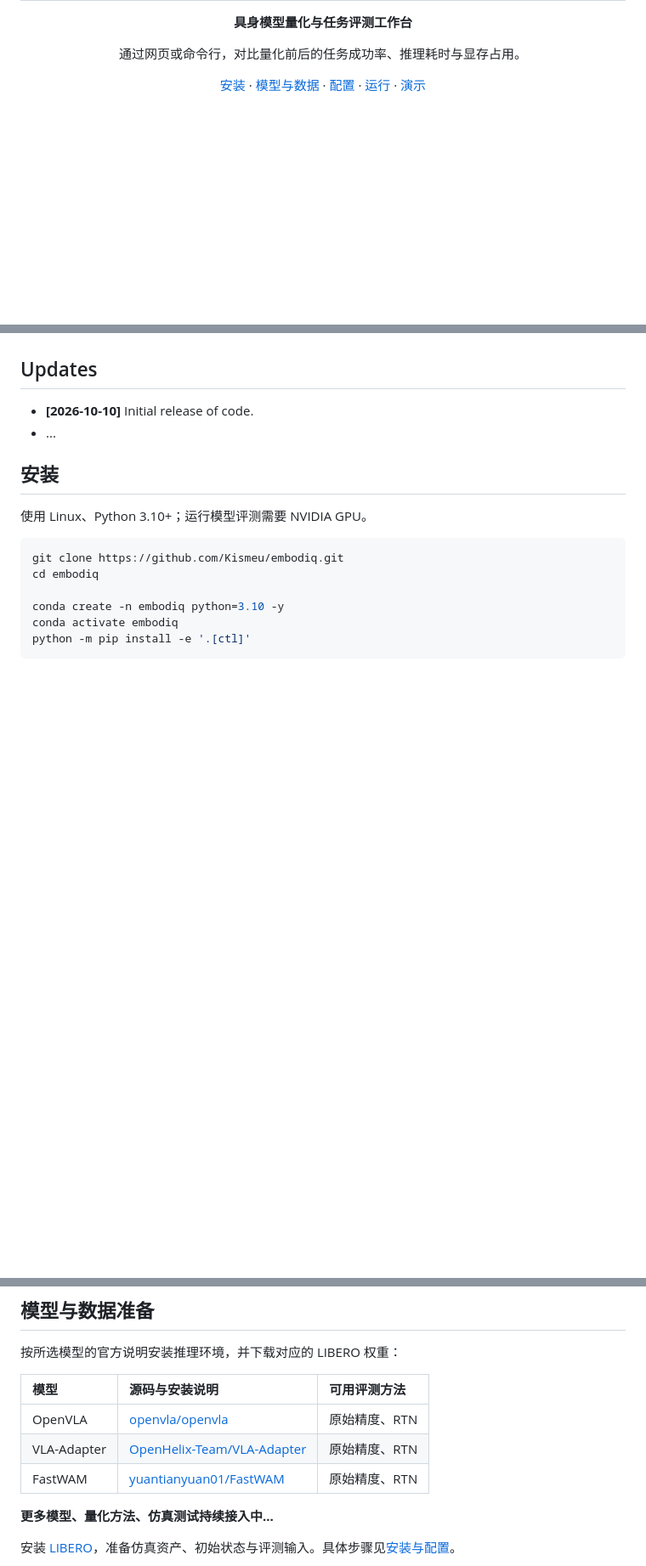
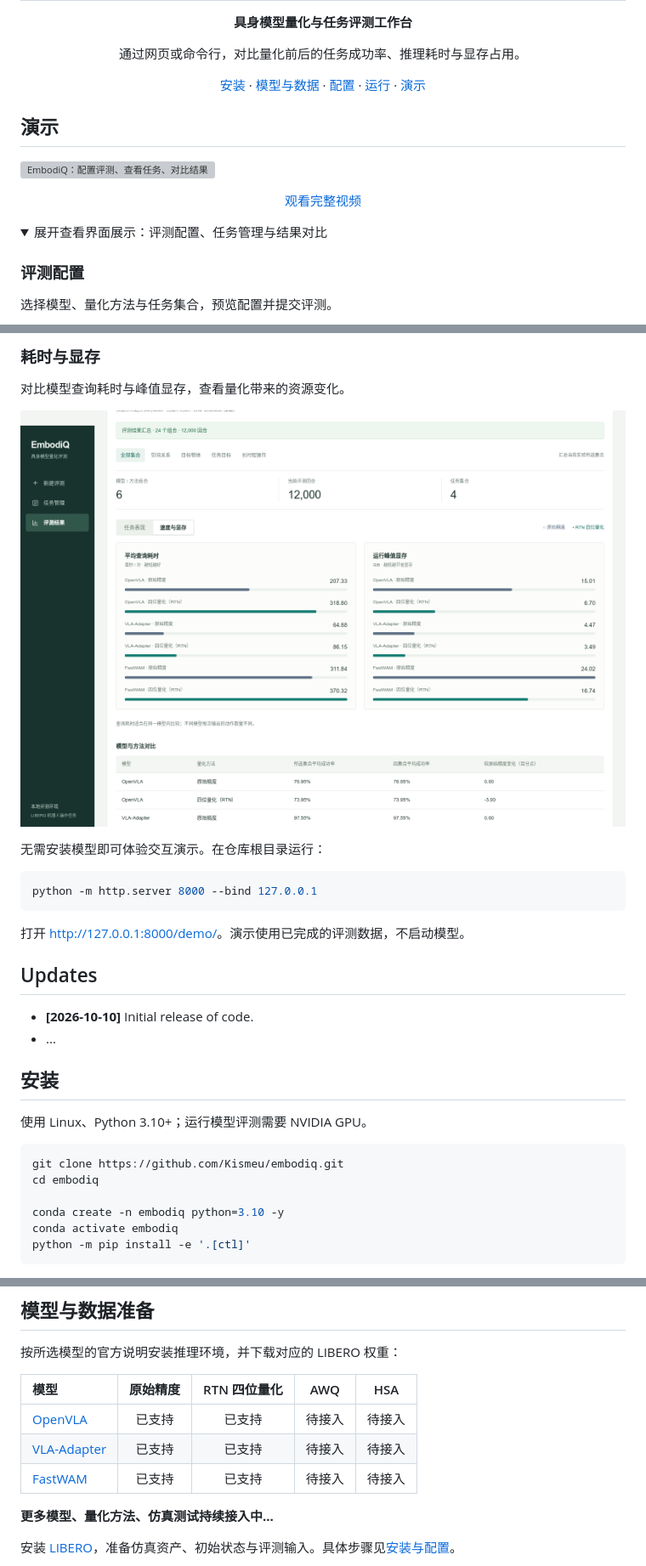
Before and after one commit to Kismeu/EmbodiQ, a Markdown page: README.md, 3 parts joined by grey strips. Shown: that part at 85% size. GitHub-like rendering; pictures changed too: docs/media/resources.png (added); folded sections open; blank space fills up the shorter version; grey boxes are pictures that could not be loaded.

````diff
--- a/README.md
+++ b/README.md
@@ -5,3 +5,17 @@
 <p align="center">
 <a href="#安装">安装</a> · <a href="#模型与数据准备">模型与数据</a> · <a href="#配置">配置</a> · <a href="#运行">运行</a> · <a href="#演示">演示</a>
 </p>
+
+## 演示
+
+[![EmbodiQ：配置评测、查看任务、对比结果](docs/media/embodiq-preview.gif)](docs/media/embodiq-demo.mp4)
+
+<p align="center"><a href="docs/media/embodiq-demo.mp4">观看完整视频</a></p>
+
+<details>
+<summary>展开查看界面展示：评测配置、任务管理与结果对比</summary>
+
+### 评测配置
+
+选择模型、量化方法与任务集合，预览配置并提交评测。
+
@@ -8,3 +36,18 @@
+### 耗时与显存
+
+对比模型查询耗时与峰值显存，查看量化带来的资源变化。
+
+![资源对比：模型查询耗时与运行峰值显存](docs/media/resources.png)
+
+</details>
+
+无需安装模型即可体验交互演示。在仓库根目录运行：
+
+```bash
+python -m http.server 8000 --bind 127.0.0.1
+```
+
+打开 <http://127.0.0.1:8000/demo/>。演示使用已完成的评测数据，不启动模型。
 
 ## Updates
 
@@ -28,11 +71,11 @@ python -m pip install -e '.[ctl]'
 
 按所选模型的官方说明安装推理环境，并下载对应的 LIBERO 权重：
 
-| 模型 | 源码与安装说明 | 可用评测方法 |
-| :--- | :--- | :--- |
-| OpenVLA | [openvla/openvla](https://github.com/openvla/openvla) | 原始精度、RTN |
-| VLA-Adapter | [OpenHelix-Team/VLA-Adapter](https://github.com/OpenHelix-Team/VLA-Adapter) | 原始精度、RTN |
-| FastWAM | [yuantianyuan01/FastWAM](https://github.com/yuantianyuan01/FastWAM) | 原始精度、RTN |
+| 模型 | 原始精度 | RTN 四位量化 | AWQ | HSA |
+| :--- | :---: | :---: | :---: | :---: |
+| [OpenVLA](https://github.com/openvla/openvla) | 已支持 | 已支持 | 待接入 | 待接入 |
+| [VLA-Adapter](https://github.com/OpenHelix-Team/VLA-Adapter) | 已支持 | 已支持 | 待接入 | 待接入 |
+| [FastWAM](https://github.com/yuantianyuan01/FastWAM) | 已支持 | 已支持 | 待接入 | 待接入 |
 
 **更多模型、量化方法、仿真测试持续接入中...**
 
````
Also changed, not shown: other parts of README.md (+14 -14 lines), docs/media/results.png, 1 other file.
